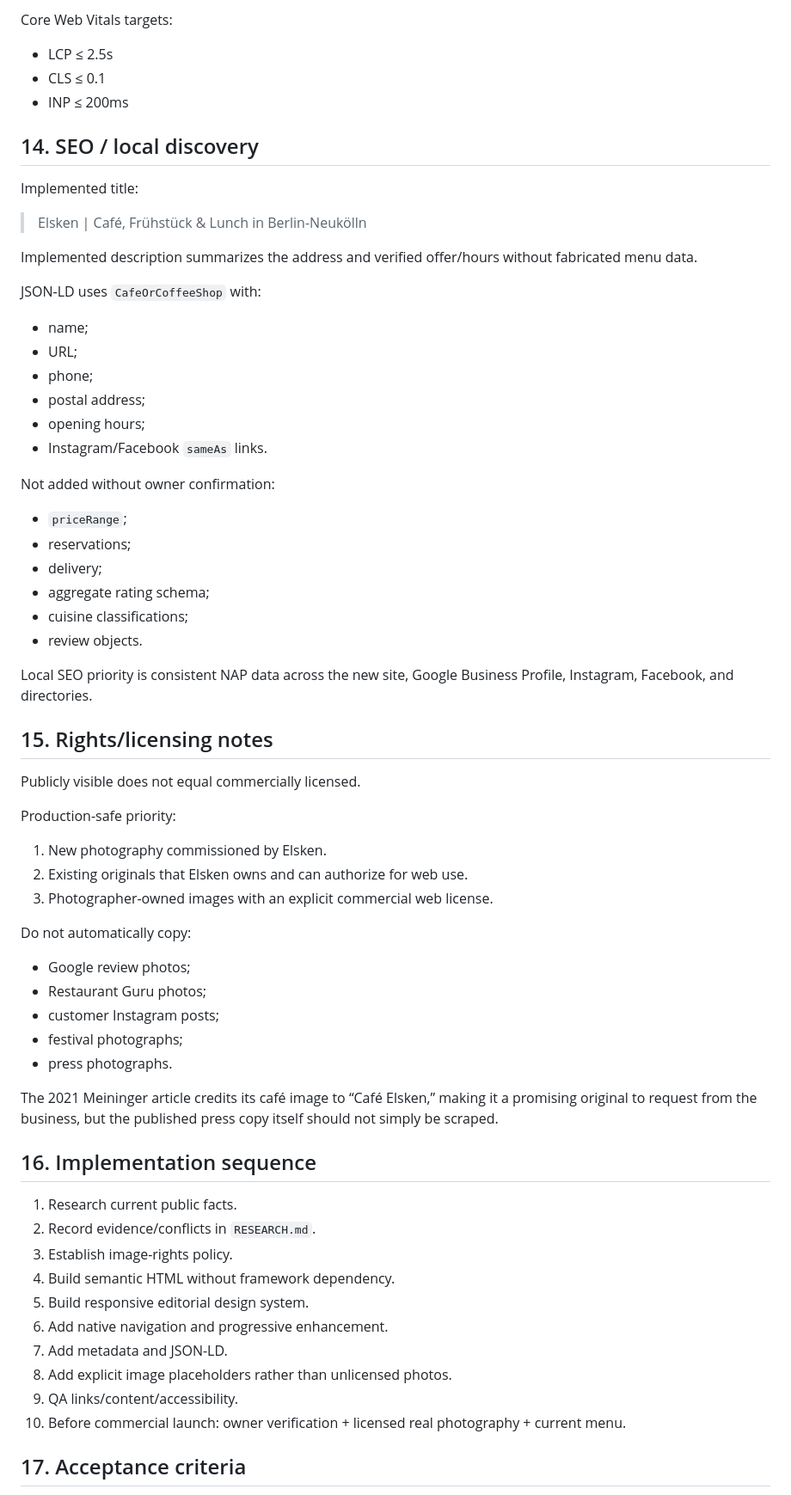
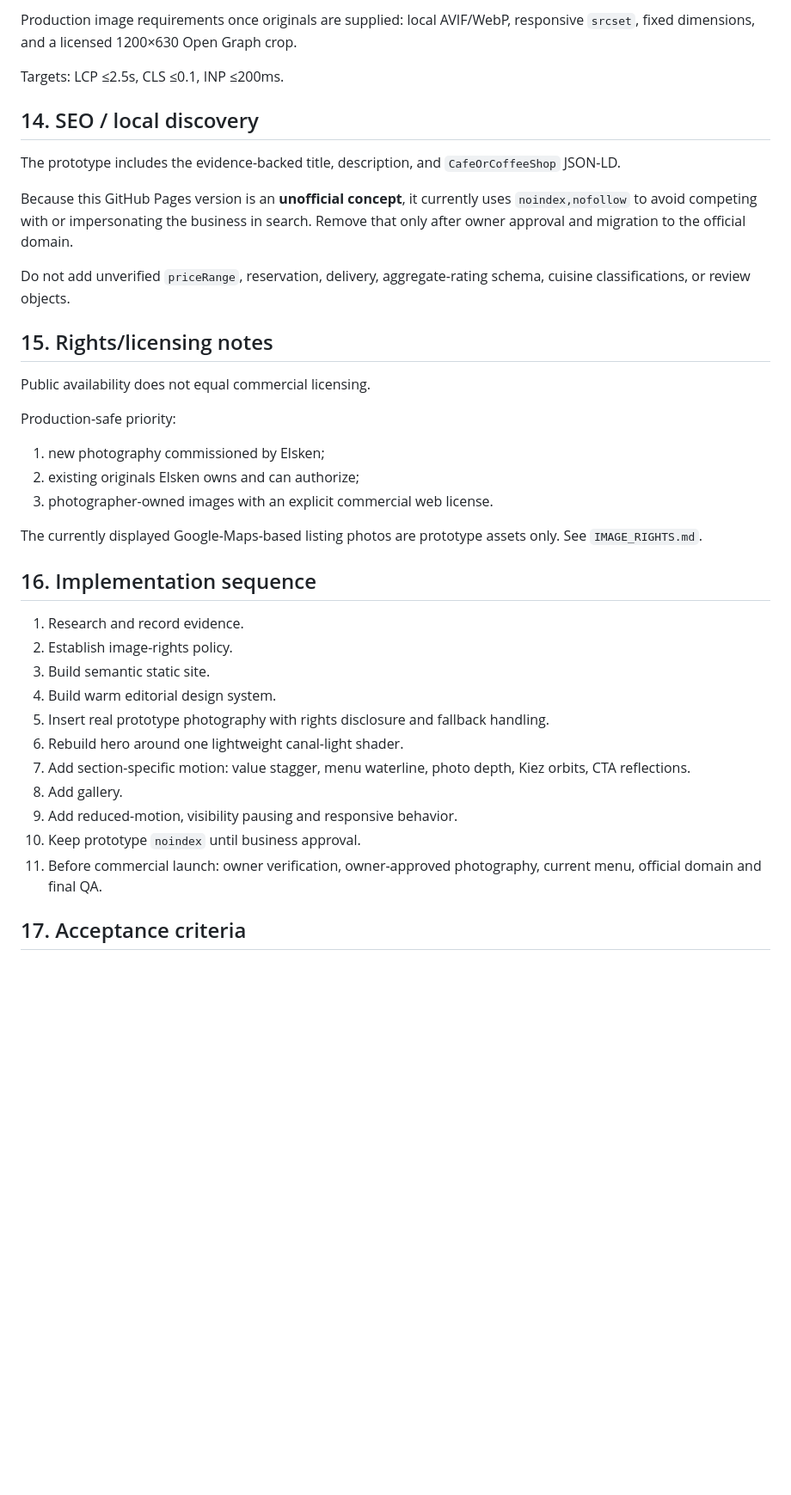
Before and after one commit to Prithiraj/elsken, a Markdown page: PLAN.md, the part around one of its changes. Shown at 86% size. Drawn GitHub-style; blank space fills up the shorter version.

```diff
--- a/PLAN.md
+++ b/PLAN.md
@@ -273,70 +233,41 @@ Production image requirements once real photography is supplied:
 
-Core Web Vitals targets:
+Production image requirements once originals are supplied: local AVIF/WebP, responsive `srcset`, fixed dimensions, and a licensed 1200×630 Open Graph crop.
 
-- LCP ≤ 2.5s
-- CLS ≤ 0.1
-- INP ≤ 200ms
+Targets: LCP ≤2.5s, CLS ≤0.1, INP ≤200ms.
 
 ## 14. SEO / local discovery
 
-Implemented title:
+The prototype includes the evidence-backed title, description, and `CafeOrCoffeeShop` JSON-LD.
 
-> Elsken | Café, Frühstück & Lunch in Berlin-Neukölln
+Because this GitHub Pages version is an **unofficial concept**, it currently uses `noindex,nofollow` to avoid competing with or impersonating the business in search. Remove that only after owner approval and migration to the official domain.
 
-Implemented description summarizes the address and verified offer/hours without fabricated menu data.
-
-JSON-LD uses `CafeOrCoffeeShop` with:
-
-- name;
-- URL;
-- phone;
-- postal address;
-- opening hours;
-- Instagram/Facebook `sameAs` links.
-
-Not added without owner confirmation:
-
-- `priceRange`;
-- reservations;
-- delivery;
-- aggregate rating schema;
-- cuisine classifications;
-- review objects.
-
-Local SEO priority is consistent NAP data across the new site, Google Business Profile, Instagram, Facebook, and directories.
+Do not add unverified `priceRange`, reservation, delivery, aggregate-rating schema, cuisine classifications, or review objects.
 
 ## 15. Rights/licensing notes
 
-Publicly visible does not equal commercially licensed.
+Public availability does not equal commercial licensing.
 
 Production-safe priority:
 
-1. New photography commissioned by Elsken.
-2. Existing originals that Elsken owns and can authorize for web use.
-3. Photographer-owned images with an explicit commercial web license.
+1. new photography commissioned by Elsken;
+2. existing originals Elsken owns and can authorize;
+3. photographer-owned images with an explicit commercial web license.
 
-Do not automatically copy:
-
-- Google review photos;
-- Restaurant Guru photos;
-- customer Instagram posts;
-- festival photographs;
-- press photographs.
-
-The 2021 Meininger article credits its café image to “Café Elsken,” making it a promising original to request from the business, but the published press copy itself should not simply be scraped.
+The currently displayed Google-Maps-based listing photos are prototype assets only. See `IMAGE_RIGHTS.md`.
 
 ## 16. Implementation sequence
 
-1. Research current public facts.
-2. Record evidence/conflicts in `RESEARCH.md`.
-3. Establish image-rights policy.
-4. Build semantic HTML without framework dependency.
-5. Build responsive editorial design system.
-6. Add native navigation and progressive enhancement.
-7. Add metadata and JSON-LD.
-8. Add explicit image placeholders rather than unlicensed photos.
-9. QA links/content/accessibility.
-10. Before commercial launch: owner verification + licensed real photography + current menu.
+1. Research and record evidence.
+2. Establish image-rights policy.
+3. Build semantic static site.
+4. Build warm editorial design system.
+5. Insert real prototype photography with rights disclosure and fallback handling.
+6. Rebuild hero around one lightweight canal-light shader.
+7. Add section-specific motion: value stagger, menu waterline, photo depth, Kiez orbits, CTA reflections.
+8. Add gallery.
+9. Add reduced-motion, visibility pausing and responsive behavior.
+10. Keep prototype `noindex` until business approval.
+11. Before commercial launch: owner verification, owner-approved photography, current menu, official domain and final QA.
 
 ## 17. Acceptance criteria
 
```
Also changed, not shown: other parts of PLAN.md (+120 -160 lines).
